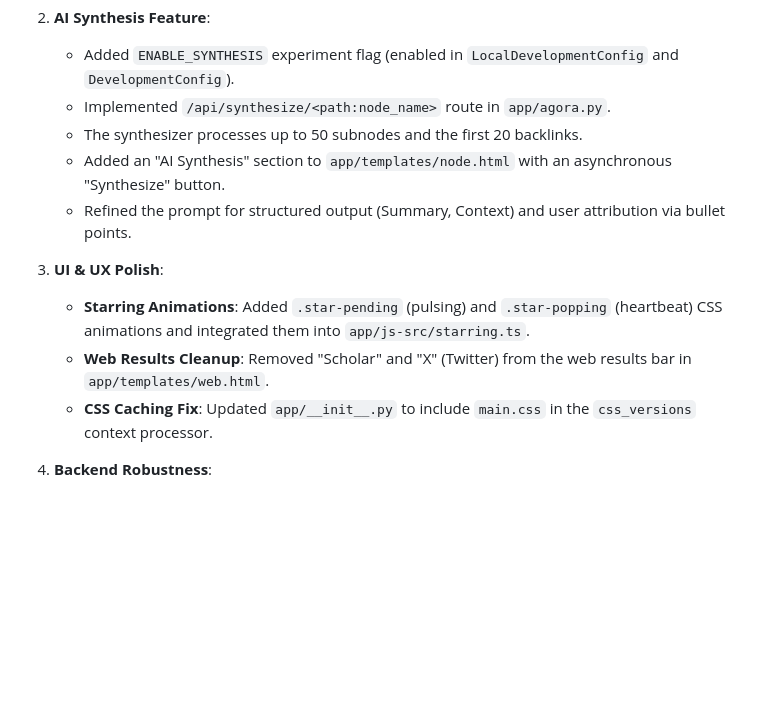
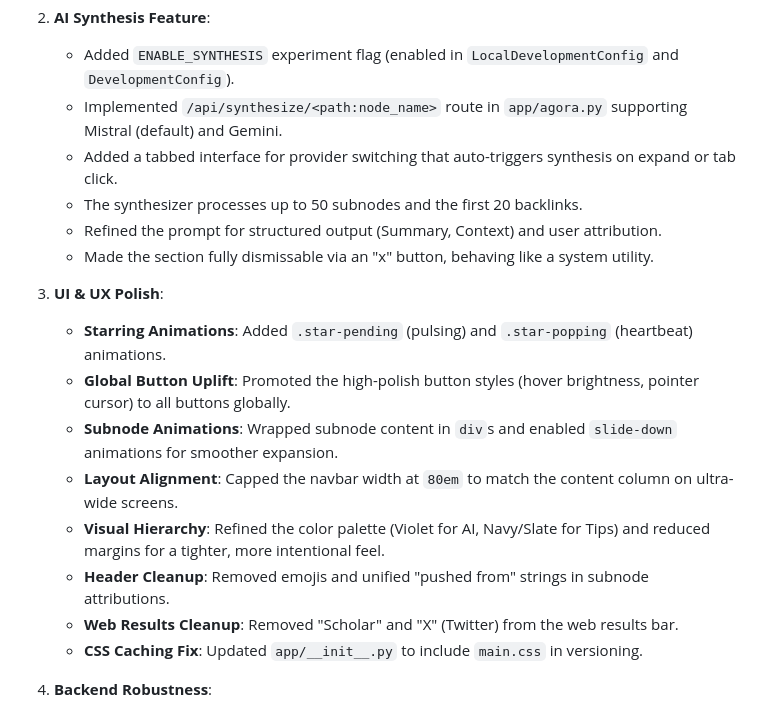
Before and after one commit to flancian/agora-server, a Markdown page: GEMINI.md, the part around the change. GitHub-like rendering; blank space fills up the shorter version.

Commit message:
docs: finalize Jan 20 session summary with polish items

```diff
--- a/GEMINI.md
+++ b/GEMINI.md
@@ -367,16 +367,21 @@ We discussed how to secure `edit.anagora.org`. Currently, it is open.
 
   2.  **AI Synthesis Feature**:
       -   Added `ENABLE_SYNTHESIS` experiment flag (enabled in `LocalDevelopmentConfig` and `DevelopmentConfig`).
-      -   Implemented `/api/synthesize/<path:node_name>` route in `app/agora.py`.
+      -   Implemented `/api/synthesize/<path:node_name>` route in `app/agora.py` supporting Mistral (default) and Gemini.
+      -   Added a tabbed interface for provider switching that auto-triggers synthesis on expand or tab click.
       -   The synthesizer processes up to 50 subnodes and the first 20 backlinks.
-      -   Added an "AI Synthesis" section to `app/templates/node.html` with an asynchronous "Synthesize" button.
-      -   Refined the prompt for structured output (Summary, Context) and user attribution via bullet points.
+      -   Refined the prompt for structured output (Summary, Context) and user attribution.
+      -   Made the section fully dismissable via an "x" button, behaving like a system utility.
 
   3.  **UI & UX Polish**:
-      -   **Starring Animations**: Added `.star-pending` (pulsing) and `.star-popping` (heartbeat) CSS animations and integrated them into `app/js-src/starring.ts`.
-      -   **Web Results Cleanup**: Removed "Scholar" and "X" (Twitter) from the web results bar in `app/templates/web.html`.
-      -   **CSS Caching Fix**: Updated `app/__init__.py` to include `main.css` in the `css_versions` context processor.
-
+      -   **Starring Animations**: Added `.star-pending` (pulsing) and `.star-popping` (heartbeat) animations.
+      -   **Global Button Uplift**: Promoted the high-polish button styles (hover brightness, pointer cursor) to all buttons globally.
+      -   **Subnode Animations**: Wrapped subnode content in `div`s and enabled `slide-down` animations for smoother expansion.
+      -   **Layout Alignment**: Capped the navbar width at `80em` to match the content column on ultra-wide screens.
+      -   **Visual Hierarchy**: Refined the color palette (Violet for AI, Navy/Slate for Tips) and reduced margins for a tighter, more intentional feel.
+      -   **Header Cleanup**: Removed emojis and unified "pushed from" strings in subnode attributions.
+      -   **Web Results Cleanup**: Removed "Scholar" and "X" (Twitter) from the web results bar.
+      -   **CSS Caching Fix**: Updated `app/__init__.py` to include `main.css` in versioning.
   4.  **Backend Robustness**:
       -   Added a retry loop (5 attempts) to the SQLite table swap logic in `app/storage/maintenance.py` to prevent `database is locked` errors during re-indexing.
       -   Explicitly exposed `nodes_by_outlink` in `app/storage/api.py`.
```
Also changed, not shown: DONE.md (+12 -6 lines).
